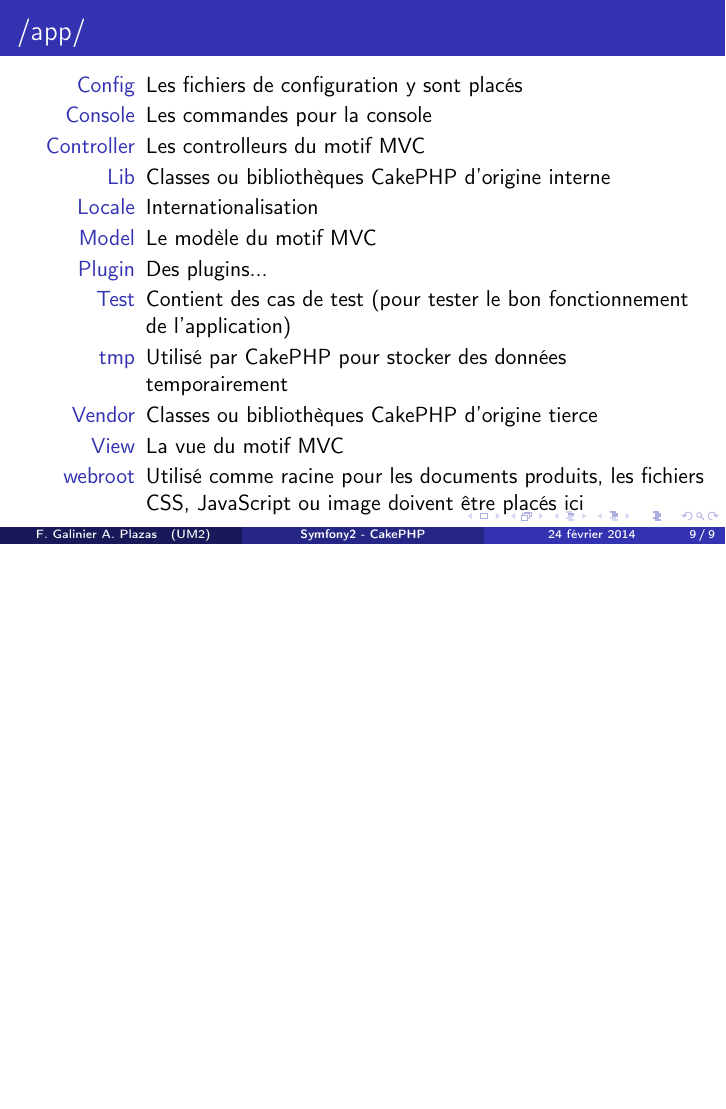
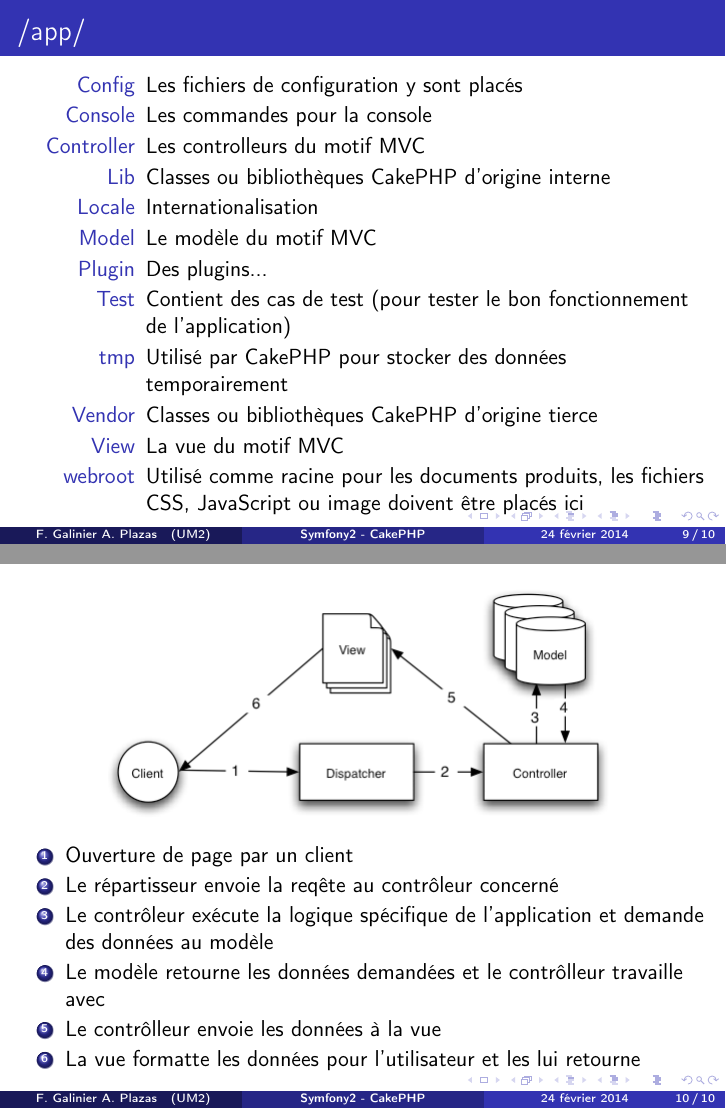
Before and after one commit to thin-hinen/monnaie-libre, LaTeX slides (rapport/symfony-cakephp/symfony-cakephp.tex, which reads rapport/symfony-cakephp/cakephp.tex): page 9 of 9 before the commit and pages 9 and 10 of 10 after it, the two joined at a grey line, the shorter picture padded with empty space. Compiled offline with pdfLaTeX.

Commit message:
Comparaison Symfony-CakePHP: présentation du MVC

```diff
--- a/rapport/symfony-cakephp/cakephp.tex
+++ b/rapport/symfony-cakephp/cakephp.tex
@@ -42,4 +42,20 @@
 \end{description}
 \end{frame}
 
+\begin{frame}
+\begin{center}
+\includegraphics[scale=0.50]{img/basic_mvc.png}
+
+\begin{enumerate}
+  \item Ouverture de page par un client
+  \item Le répartisseur envoie la reqête au contrôleur concerné
+  \item Le contrôleur exécute la logique spécifique de l’application et demande des données au modèle
+  \item Le modèle retourne les données demandées et le contrôlleur travaille avec
+  \item Le contrôlleur envoie les données à la vue
+  \item La vue formatte les données pour l'utilisateur et les lui retourne
+\end{enumerate}
+\end{center}
+\end{frame}
+
+
 \end{document}
```
Also changed, not shown: rapport/symfony-cakephp/img/basic_mvc.png (added).
